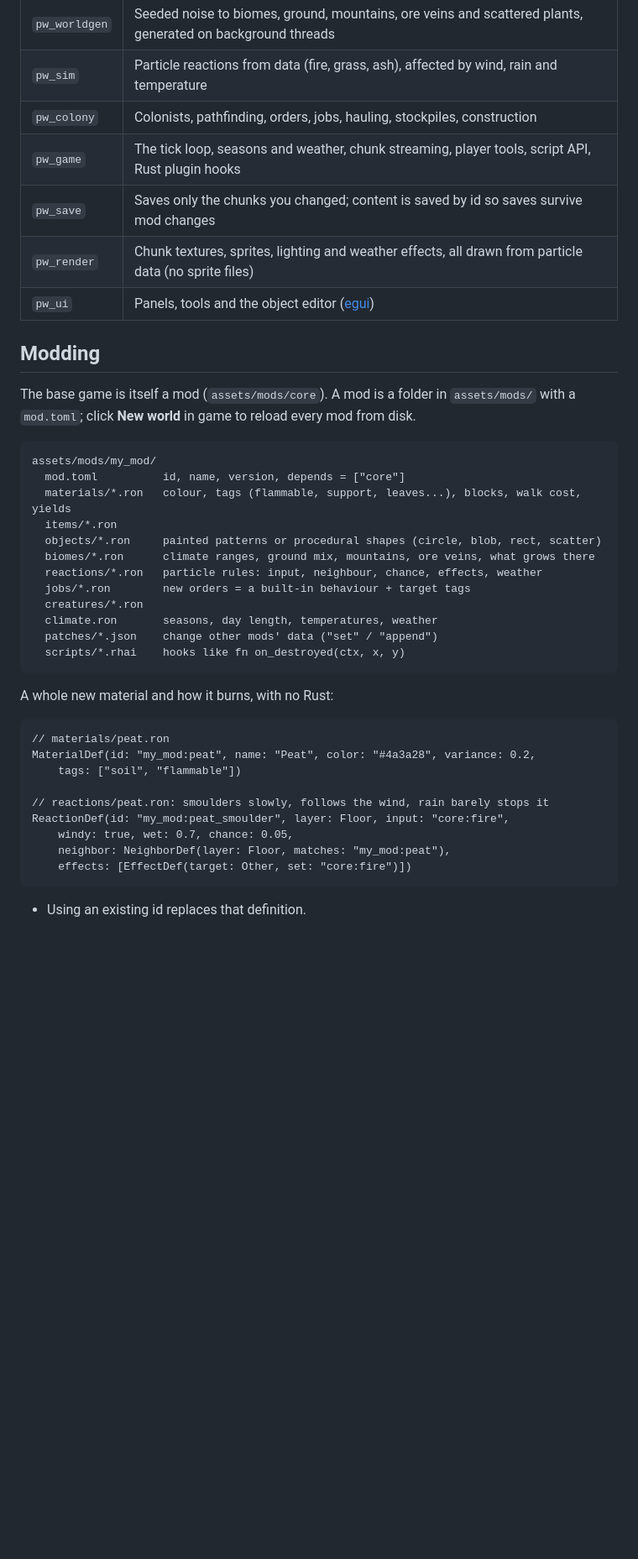
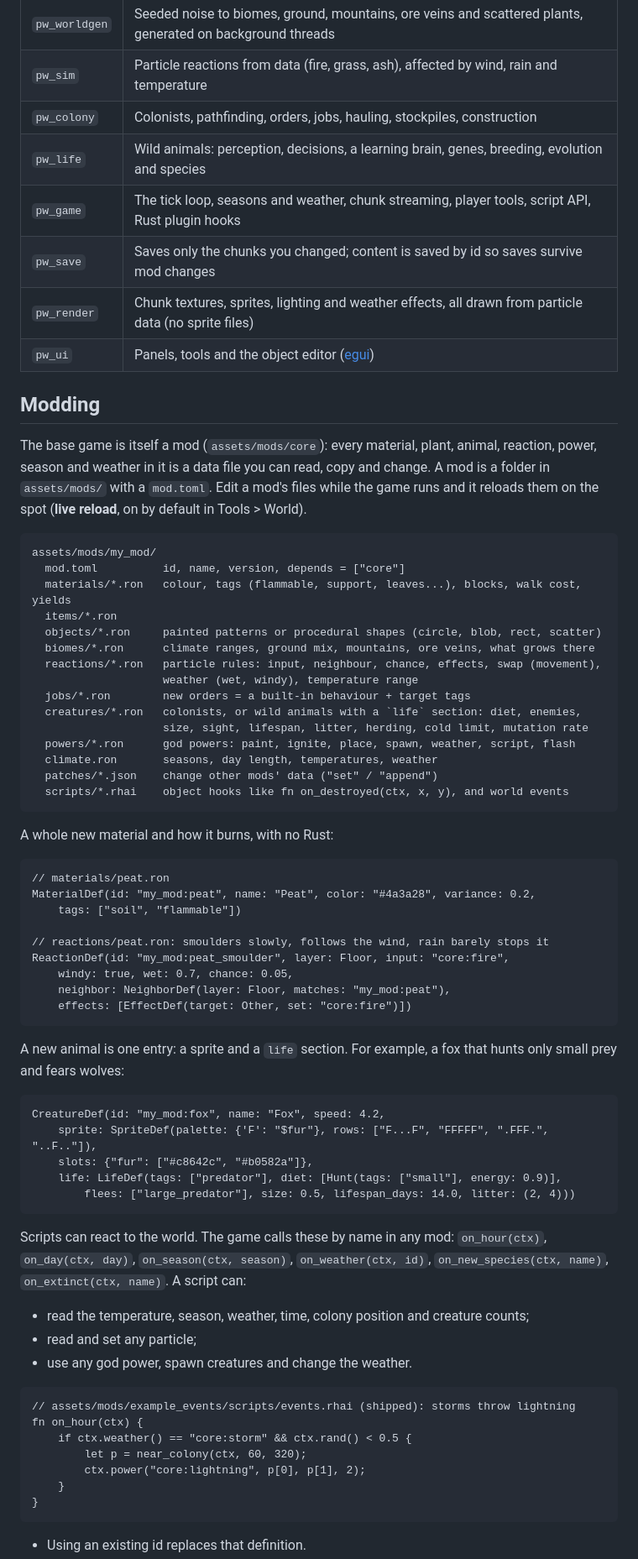
Before and after one commit to Fanaperana/partiworld, a Markdown page: README.md, the part around one of its changes. Shown at 84% size. Drawn GitHub-style; blank space fills up the shorter version.

Commit message:
README: living world, physics, powers, scripting and data editor
Co-Authored-By: Claude Opus 5.5 <noreply@anthropic.com>

````diff
--- a/README.md
+++ b/README.md
@@ -99,6 +122,7 @@ The simulation has no dependency on the game engine. It runs headless, which is
 | `pw_worldgen` | Seeded noise to biomes, ground, mountains, ore veins and scattered plants, generated on background threads |
 | `pw_sim` | Particle reactions from data (fire, grass, ash), affected by wind, rain and temperature |
 | `pw_colony` | Colonists, pathfinding, orders, jobs, hauling, stockpiles, construction |
+| `pw_life` | Wild animals: perception, decisions, a learning brain, genes, breeding, evolution and species |
 | `pw_game` | The tick loop, seasons and weather, chunk streaming, player tools, script API, Rust plugin hooks |
 | `pw_save` | Saves only the chunks you changed; content is saved by id so saves survive mod changes |
 | `pw_render` | Chunk textures, sprites, lighting and weather effects, all drawn from particle data (no sprite files) |
@@ -106,7 +130,7 @@ The simulation has no dependency on the game engine. It runs headless, which is
 
 ## Modding
 
-The base game is itself a mod (`assets/mods/core`). A mod is a folder in `assets/mods/` with a `mod.toml`; click **New world** in game to reload every mod from disk.
+The base game is itself a mod (`assets/mods/core`): every material, plant, animal, reaction, power, season and weather in it is a data file you can read, copy and change. A mod is a folder in `assets/mods/` with a `mod.toml`. Edit a mod's files while the game runs and it reloads them on the spot (**live reload**, on by default in Tools > World).
 
 ```
 assets/mods/my_mod/
@@ -115,12 +139,15 @@ assets/mods/my_mod/
   items/*.ron
   objects/*.ron     painted patterns or procedural shapes (circle, blob, rect, scatter)
   biomes/*.ron      climate ranges, ground mix, mountains, ore veins, what grows there
-  reactions/*.ron   particle rules: input, neighbour, chance, effects, weather
+  reactions/*.ron   particle rules: input, neighbour, chance, effects, swap (movement),
+                    weather (wet, windy), temperature range
   jobs/*.ron        new orders = a built-in behaviour + target tags
-  creatures/*.ron
+  creatures/*.ron   colonists, or wild animals with a `life` section: diet, enemies,
+                    size, sight, lifespan, litter, herding, cold limit, mutation rate
+  powers/*.ron      god powers: paint, ignite, place, spawn, weather, script, flash
   climate.ron       seasons, day length, temperatures, weather
   patches/*.json    change other mods' data ("set" / "append")
-  scripts/*.rhai    hooks like fn on_destroyed(ctx, x, y)
+  scripts/*.rhai    object hooks like fn on_destroyed(ctx, x, y), and world events
 ```
 
 A whole new material and how it burns, with no Rust:
@@ -137,4 +164,29 @@ ReactionDef(id: "my_mod:peat_smoulder", layer: Floor, input: "core:fire",
     effects: [EffectDef(target: Other, set: "core:fire")])
 ```
 
+A new animal is one entry: a sprite and a `life` section. For example, a fox that hunts only small prey and fears wolves:
+
+```ron
+CreatureDef(id: "my_mod:fox", name: "Fox", speed: 4.2,
+    sprite: SpriteDef(palette: {'F': "$fur"}, rows: ["F...F", "FFFFF", ".FFF.", "..F.."]),
+    slots: {"fur": ["#c8642c", "#b0582a"]},
+    life: LifeDef(tags: ["predator"], diet: [Hunt(tags: ["small"], energy: 0.9)],
+        flees: ["large_predator"], size: 0.5, lifespan_days: 14.0, litter: (2, 4)))
+```
+
+Scripts can react to the world. The game calls these by name in any mod: `on_hour(ctx)`, `on_day(ctx, day)`, `on_season(ctx, season)`, `on_weather(ctx, id)`, `on_new_species(ctx, name)`, `on_extinct(ctx, name)`. A script can:
+- read the temperature, season, weather, time, colony position and creature counts;
+- read and set any particle;
+- use any god power, spawn creatures and change the weather.
+
+```rhai
+// assets/mods/example_events/scripts/events.rhai (shipped): storms throw lightning
+fn on_hour(ctx) {
+    if ctx.weather() == "core:storm" && ctx.rand() < 0.5 {
+        let p = near_colony(ctx, 60, 320);
+        ctx.power("core:lightning", p[0], p[1], 2);
+    }
+}
+```
+
 - Using an existing id replaces that definition.
````
Also changed, not shown: other parts of README.md (+36 -7 lines), docs/screenshots/wildlife.png (added).
